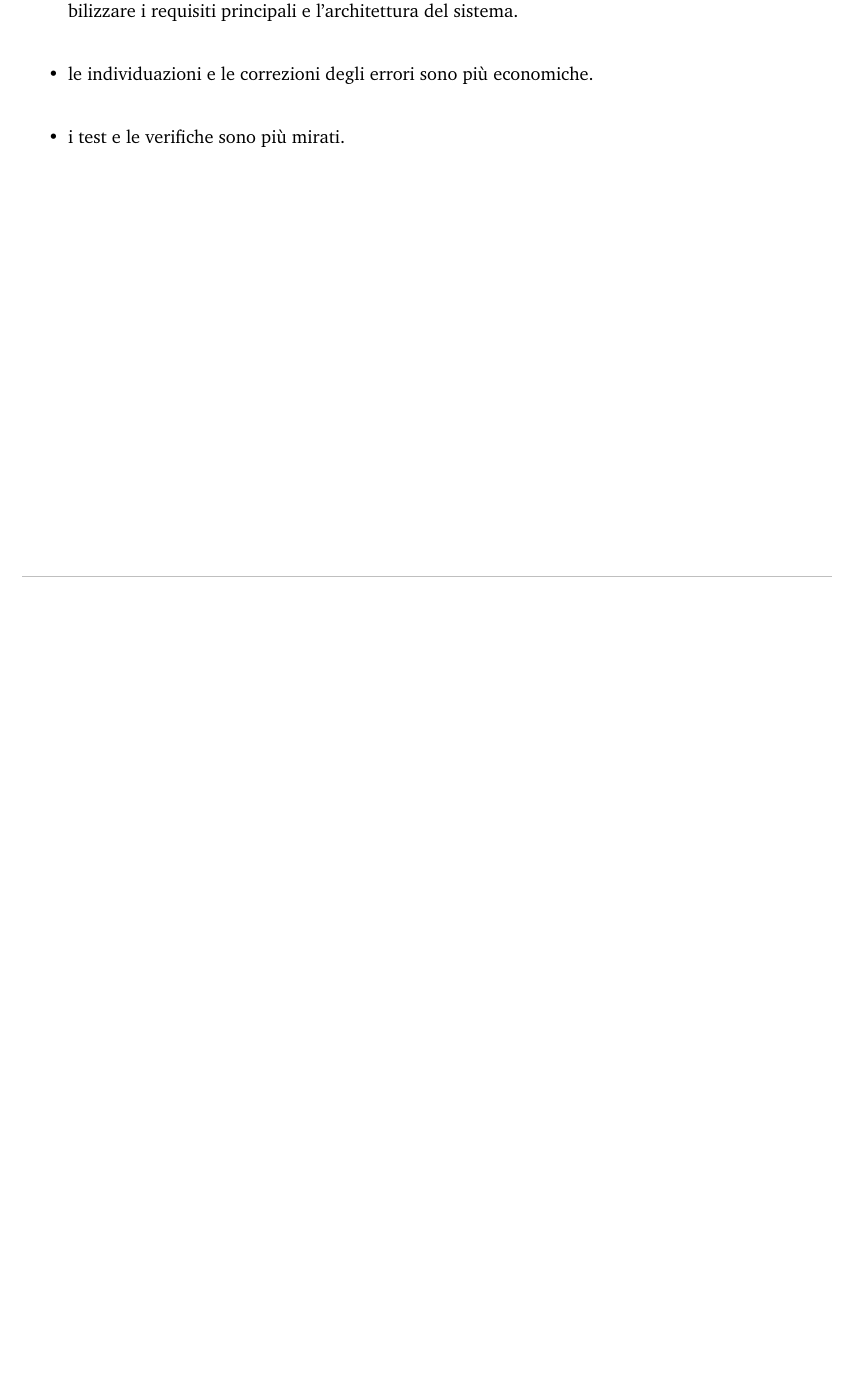
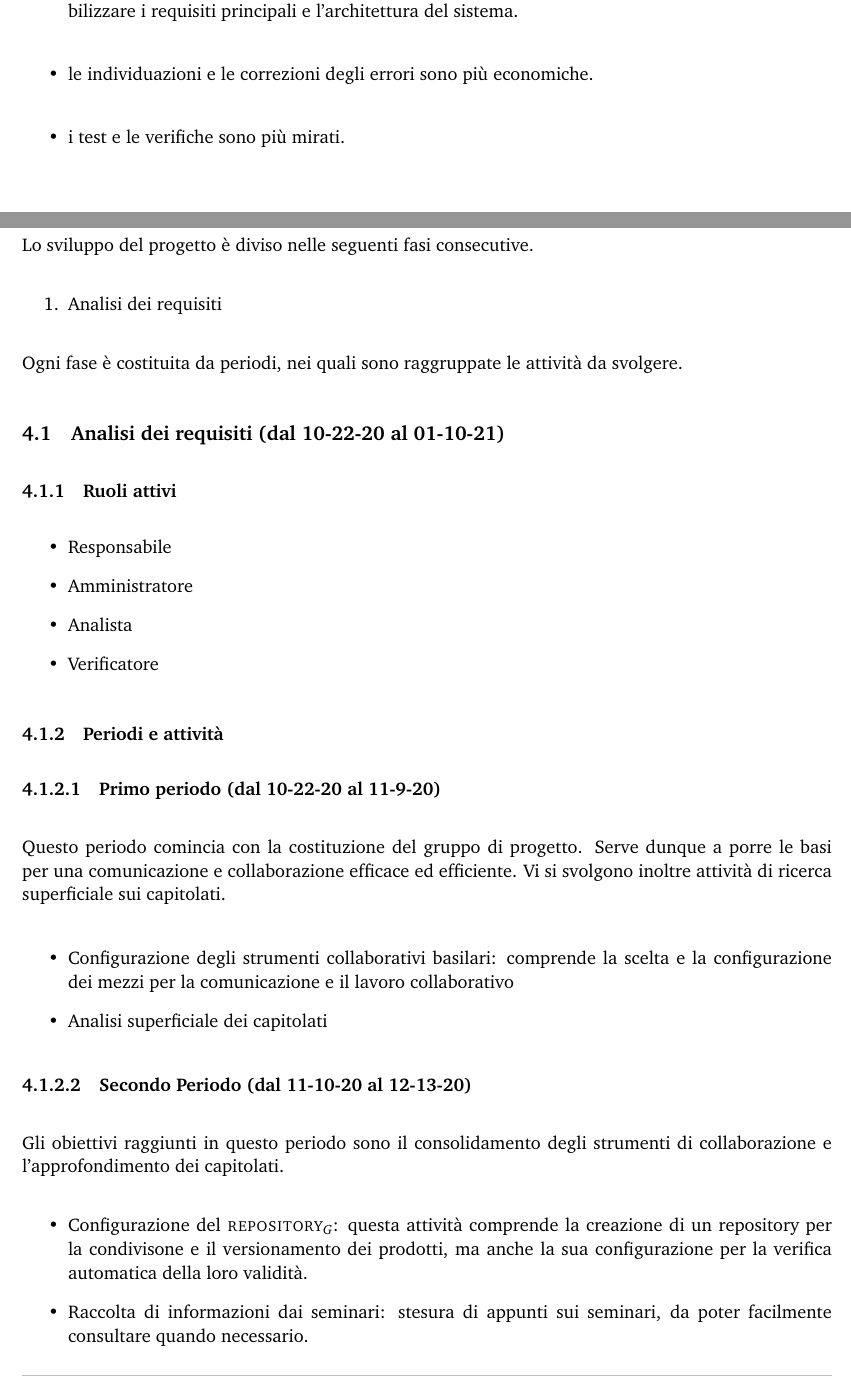
Before and after one commit to DPCMGroup/bc19-docs, a LaTeX document (esterni/PianoDiProgetto/main.tex, which reads esterni/PianoDiProgetto/res/configurazione.tex, esterni/PianoDiProgetto/res/sections/Pianificazione.tex): part of page 10 of 17 before the commit and two parts of pages 10 and 11 of 19 after it, the two joined at a grey line, cut so that both start at the same text, the shorter picture padded with empty space. Compiled offline with pdfLaTeX.

Commit message:
Aggiunta pianificazione analisi dei requisiti. #28

```diff
--- a/esterni/PianoDiProgetto/main.tex
+++ b/esterni/PianoDiProgetto/main.tex
@@ -13,7 +13,7 @@
 
 \newcommand{\docNome}{ PIANO DI PROGETTO }
 \newcommand{\docNomeProgetto}{ BlockCOVID: supporto digitale al contrasto della pandemia }
-\newcommand{\docVersione}{0.0.1}
+\newcommand{\docVersione}{0.0.7}
 \newcommand{\docStatus}{in redazione}
 \newcommand{\docUso}{esterno}
 \newcommand{\docDescrizione}{
--- a/esterni/PianoDiProgetto/res/configurazione.tex
+++ b/esterni/PianoDiProgetto/res/configurazione.tex
@@ -29,6 +29,7 @@
 \usepackage{pgf-pie}
 \usepackage{tikz}
 \usepackage{pgfplots}
+\usepackage{pdflscape}
 
 
 % Impostazione sottotitolo di quarto livello e quinto livello
--- a/esterni/PianoDiProgetto/res/sections/Pianificazione.tex
+++ b/esterni/PianoDiProgetto/res/sections/Pianificazione.tex
@@ -1 +1,36 @@
 \section{Pianificazione}
+Lo sviluppo del progetto è diviso nelle seguenti fasi consecutive.
+\begin{enumerate}
+	\item Analisi dei requisiti
+\end{enumerate}
+Ogni fase è costituita da periodi, nei quali sono raggruppate le attività da svolgere.
+
+\subsection{Analisi dei requisiti (dal 10-22-20 al 01-10-21)}
+
+\subsubsection{Ruoli attivi}
+\begin{itemize}
+	\item Responsabile
+	\item Amministratore
+	\item Analista
+	\item Verificatore
+\end{itemize}
+
+\subsubsection{Periodi e attività}
+
+\paragraph{Primo periodo (dal 10-22-20 al 11-9-20)}
+Questo periodo comincia con la costituzione del gruppo di progetto. Serve dunque a porre le basi per una comunicazione e collaborazione efficace ed efficiente. Vi si svolgono inoltre attività di ricerca superficiale sui capitolati.
+
+\begin{itemize}
+	\item Configurazione degli strumenti collaborativi basilari: comprende la scelta e la configurazione dei mezzi per la comunicazione e il lavoro collaborativo
+	\item Analisi superficiale dei capitolati
+
+\end{itemize}
+
+\paragraph{Secondo Periodo (dal 11-10-20 al 12-13-20)}
+Gli obiettivi raggiunti in questo periodo sono il consolidamento degli strumenti di collaborazione e l'approfondimento dei capitolati.
+\begin{itemize}
+	\item Configurazione del \glock{repository}: questa attività comprende la creazione di un repository per la condivisone e il versionamento dei prodotti, ma anche la sua configurazione per la verifica automatica della loro validità.
+	\item Raccolta di informazioni dai seminari: stesura di appunti sui seminari, da poter facilmente consultare quando necessario.
+	\item Studio dei progetti degli anni passati: questa attività ha il fine di individuare gli errori più comuni e, al contrario, le tecniche da prendere come esempio.
+	\item Bozza dello studio di fattibilità: questo studio viene eseguito per tutti i capitolati
+	\item Bozza delle norme di progetto
```
Also changed, not shown: esterni/PianoDiProgetto/res/registro.tex (+2 -0 lines), esterni/PianoDiProgetto/res/images/ganttAnalisiDeiRequisiti.png (added), esterni/PianoDiProgetto/res/sections/Pianificazione.tex (31 more changed lines).
